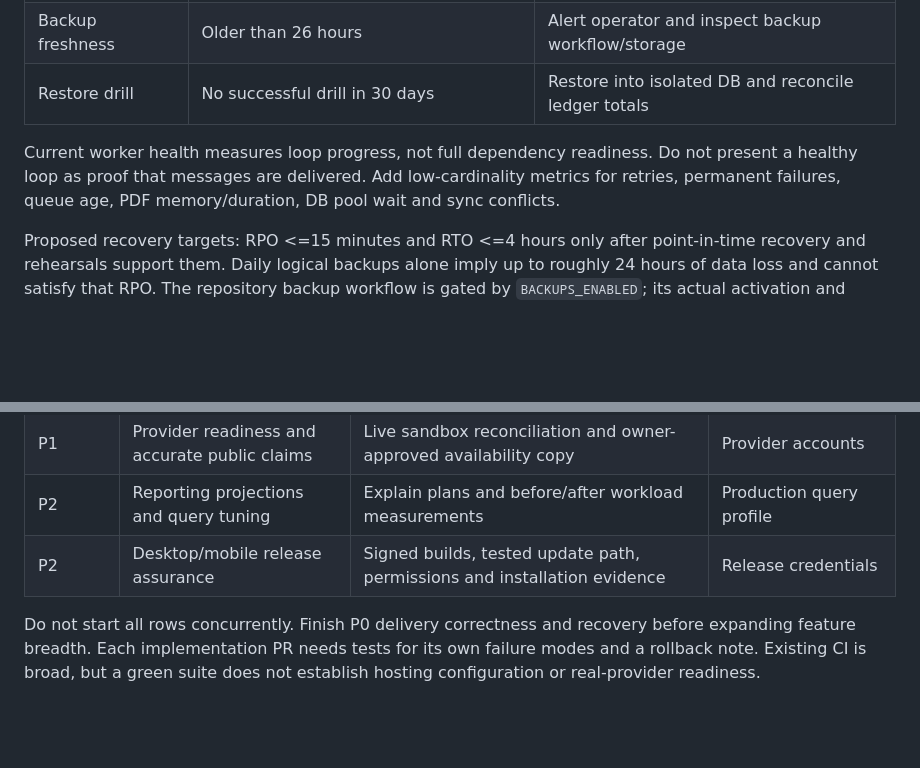
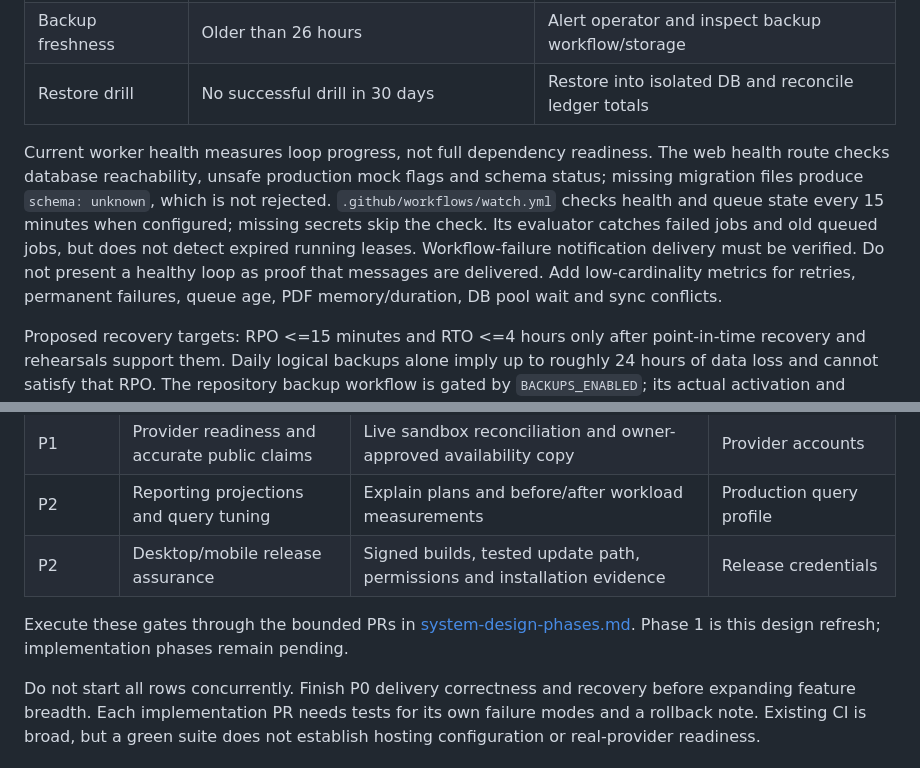
Before and after one commit to im-alok74/Kora, a Markdown page: docs/system-design.md, 2 parts joined by grey strips. Drawn GitHub-style; blank space fills up the shorter version.

```diff
--- a/docs/system-design.md
+++ b/docs/system-design.md
@@ -178,7 +178,7 @@ Scale in order: measure slow queries and queue age; add evidence-based composite
 | Backup freshness | Older than 26 hours | Alert operator and inspect backup workflow/storage |
 | Restore drill | No successful drill in 30 days | Restore into isolated DB and reconcile ledger totals |
 
-Current worker health measures loop progress, not full dependency readiness. Do not present a healthy loop as proof that messages are delivered. Add low-cardinality metrics for retries, permanent failures, queue age, PDF memory/duration, DB pool wait and sync conflicts.
+Current worker health measures loop progress, not full dependency readiness. The web health route checks database reachability, unsafe production mock flags and schema status; missing migration files produce `schema: unknown`, which is not rejected. `.github/workflows/watch.yml` checks health and queue state every 15 minutes when configured; missing secrets skip the check. Its evaluator catches failed jobs and old queued jobs, but does not detect expired running leases. Workflow-failure notification delivery must be verified. Do not present a healthy loop as proof that messages are delivered. Add low-cardinality metrics for retries, permanent failures, queue age, PDF memory/duration, DB pool wait and sync conflicts.
 
 Proposed recovery targets: RPO <=15 minutes and RTO <=4 hours only after point-in-time recovery and rehearsals support them. Daily logical backups alone imply up to roughly 24 hours of data loss and cannot satisfy that RPO. The repository backup workflow is gated by `BACKUPS_ENABLED`; its actual activation and restore history are unknown.
 
@@ -204,6 +212,8 @@ Runbooks:
 | P2 | Reporting projections and query tuning | Explain plans and before/after workload measurements | Production query profile |
 | P2 | Desktop/mobile release assurance | Signed builds, tested update path, permissions and installation evidence | Release credentials |
 
+Execute these gates through the bounded PRs in [system-design-phases.md](system-design-phases.md). Phase 1 is this design refresh; implementation phases remain pending.
+
 Do not start all rows concurrently. Finish P0 delivery correctness and recovery before expanding feature breadth. Each implementation PR needs tests for its own failure modes and a rollback note. Existing CI is broad, but a green suite does not establish hosting configuration or real-provider readiness.
 
 ## 11. Decisions and verification record
```
Also changed, not shown: other parts of docs/system-design.md (+10 -2 lines), docs/system-design-phases.md (added, +97 -0 lines), docs/system-design-review.md (+6 -2 lines).
